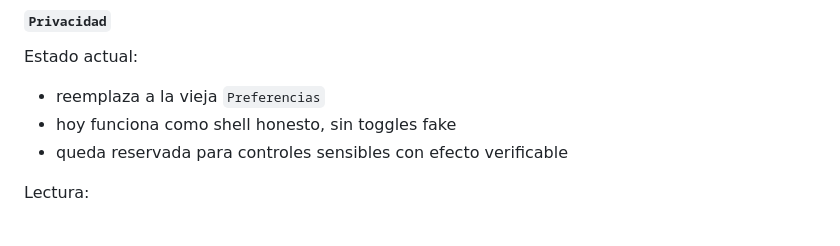
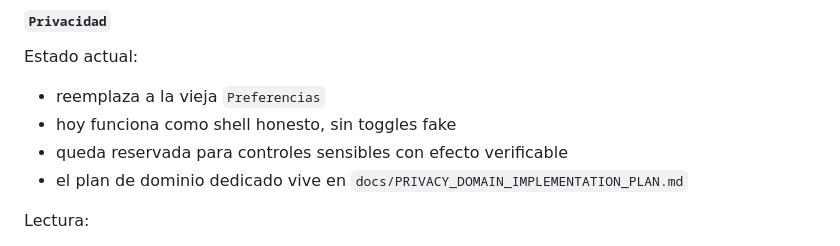
Before and after one commit to Tuwebai/tuwebai, a Markdown page: docs/PANEL_INFORMATION_ARCHITECTURE_PLAN.md, the part around the change. GitHub-like rendering.

```diff
--- a/docs/PANEL_INFORMATION_ARCHITECTURE_PLAN.md
+++ b/docs/PANEL_INFORMATION_ARCHITECTURE_PLAN.md
@@ -79,6 +79,7 @@ Estado actual:
 - reemplaza a la vieja `Preferencias`
 - hoy funciona como shell honesto, sin toggles fake
 - queda reservada para controles sensibles con efecto verificable
+- el plan de dominio dedicado vive en `docs/PRIVACY_DOMAIN_IMPLEMENTATION_PLAN.md`
 
 Lectura:
 
```
Also changed, not shown: audit-tuweai.md (+1 -0 lines), docs/PRIVACY_DOMAIN_IMPLEMENTATION_PLAN.md (added, +404 -0 lines).
